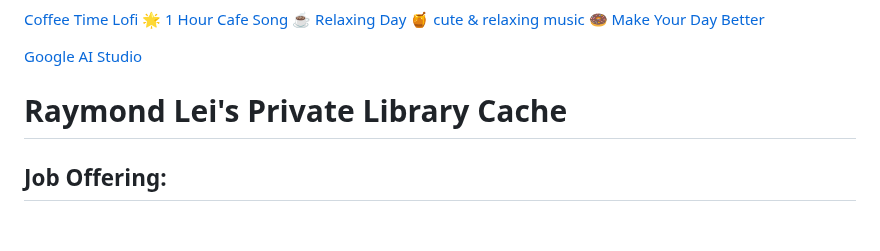
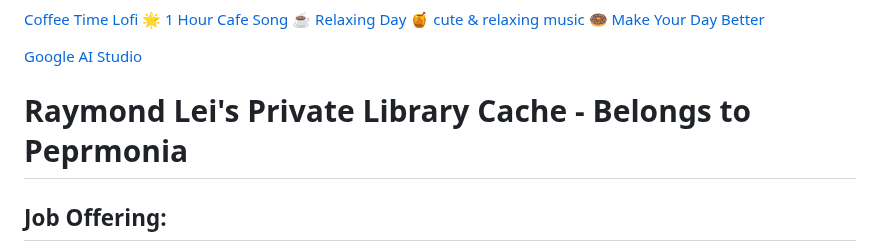
Before and after one commit to ewdlop/ewdlop, a Markdown page: README.md, the part around the change. Drawn GitHub-style; blank space fills up the shorter version.

```diff
--- a/README.md
+++ b/README.md
@@ -2,7 +2,7 @@
 
 [Google AI Studio](https://aistudio.google.com/prompts/new_chat?utm_source=google-hpp&utm_medium=embedded_marketing_link&utm_campaign=dec&utm_content=dv2)
 
-# Raymond Lei's Private Library Cache
+# Raymond Lei's Private Library Cache - Belongs to Peprmonia
 
 ## Job Offering:
 
```
